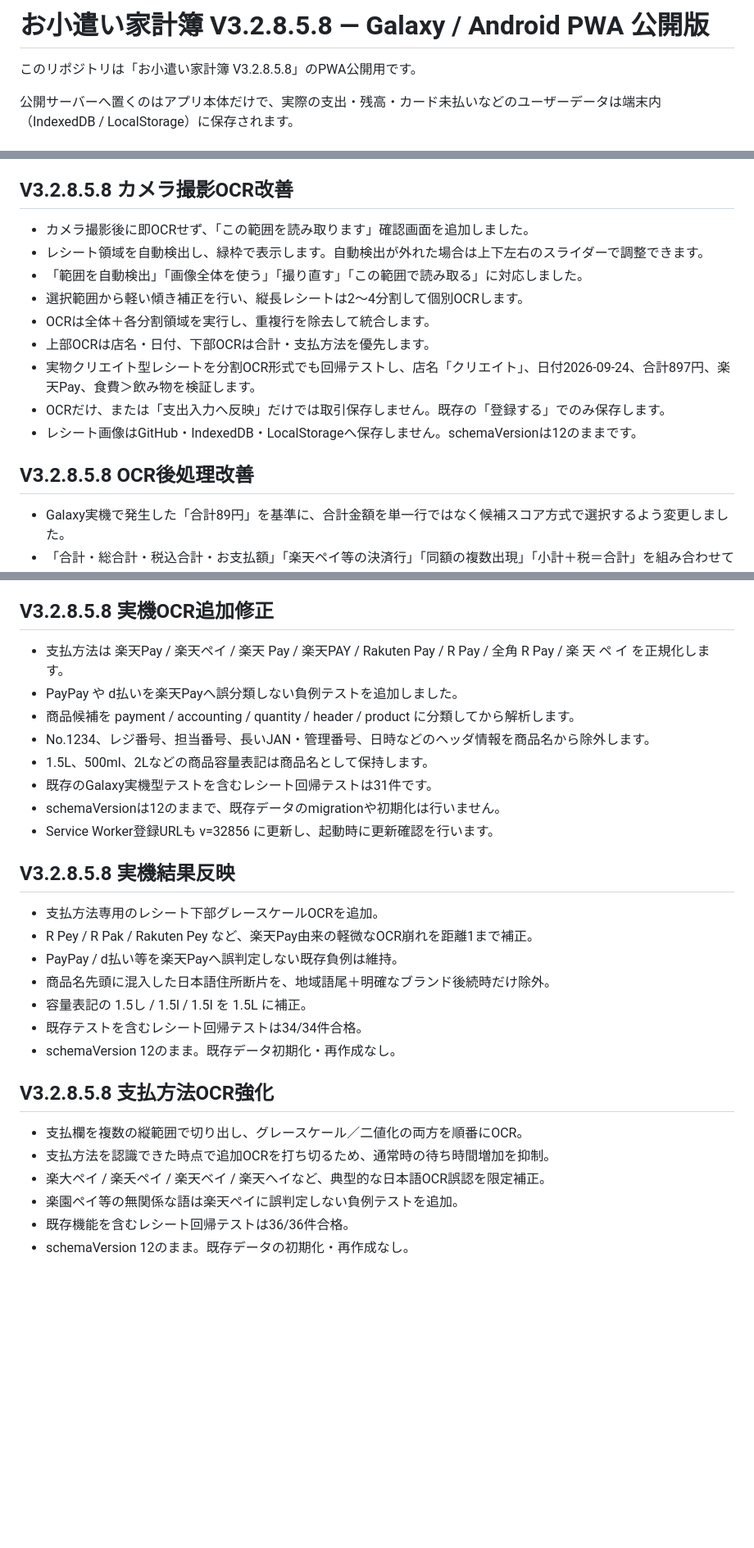
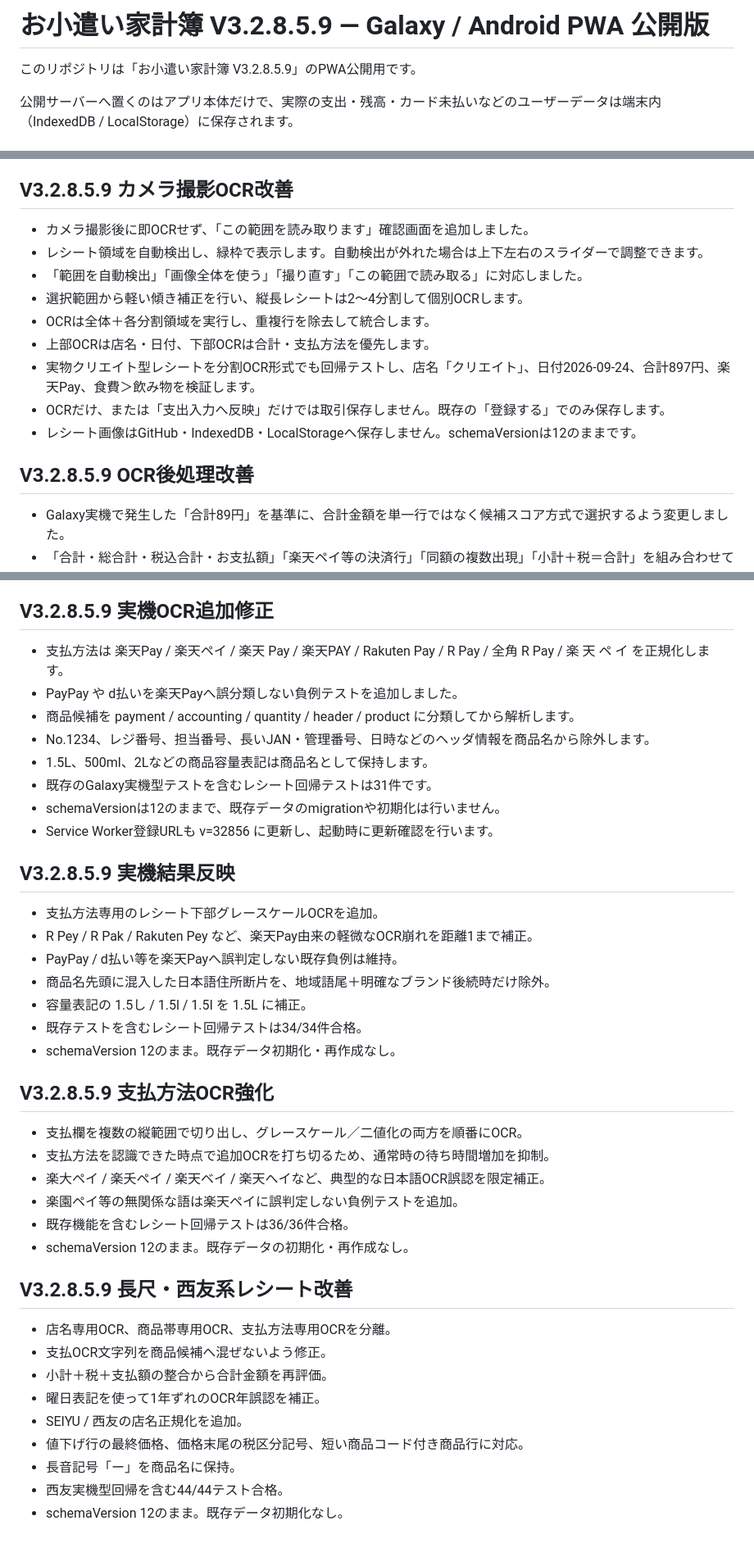
Before and after one commit to makemehappy71-alt/okozukai-pwa, a Markdown page: README.md, 3 parts joined by grey strips. Shown at 82% size. Drawn GitHub-style; blank space fills up the shorter version.

Commit message:
Document V3.2.8.5.9 long receipt OCR fixes

```diff
--- a/README.md
+++ b/README.md
@@ -1,6 +1,6 @@
-# お小遣い家計簿 V3.2.8.5.8 — Galaxy / Android PWA 公開版
+# お小遣い家計簿 V3.2.8.5.9 — Galaxy / Android PWA 公開版
 
-このリポジトリは「お小遣い家計簿 V3.2.8.5.8」のPWA公開用です。
+このリポジトリは「お小遣い家計簿 V3.2.8.5.9」のPWA公開用です。
 
 公開サーバーへ置くのはアプリ本体だけで、実際の支出・残高・カード未払いなどのユーザーデータは端末内（IndexedDB / LocalStorage）に保存されます。
 
@@ -69,7 +69,7 @@
 - schemaVersionは12のままで、既存取引データは変更しません。
 
 
-## V3.2.8.5.8 カメラ撮影OCR改善
+## V3.2.8.5.9 カメラ撮影OCR改善
 
 - カメラ撮影後に即OCRせず、「この範囲を読み取ります」確認画面を追加しました。
 - レシート領域を自動検出し、緑枠で表示します。自動検出が外れた場合は上下左右のスライダーで調整できます。
@@ -82,7 +82,7 @@
 - レシート画像はGitHub・IndexedDB・LocalStorageへ保存しません。schemaVersionは12のままです。
 
 
-## V3.2.8.5.8 OCR後処理改善
+## V3.2.8.5.9 OCR後処理改善
 
 - Galaxy実機で発生した「合計89円」を基準に、合計金額を単一行ではなく候補スコア方式で選択するよう変更しました。
 - 「合計・総合計・税込合計・お支払額」「楽天ペイ等の決済行」「同額の複数出現」「小計＋税＝合計」を組み合わせて最終金額を採点します。
@@ -125,7 +125,7 @@
 - schemaVersionは12のままで、既存データのmigrationは行いません。
 
 
-## V3.2.8.5.8 実機OCR追加修正
+## V3.2.8.5.9 実機OCR追加修正
 
 - 支払方法は 楽天Pay / 楽天ペイ / 楽天 Pay / 楽天PAY / Rakuten Pay / R Pay / 全角 R Pay / 楽 天 ペ イ を正規化します。
 - PayPay や d払いを楽天Payへ誤分類しない負例テストを追加しました。
@@ -137,7 +137,7 @@
 - Service Worker登録URLも v=32856 に更新し、起動時に更新確認を行います。
 
 
-## V3.2.8.5.8 実機結果反映
+## V3.2.8.5.9 実機結果反映
 
 - 支払方法専用のレシート下部グレースケールOCRを追加。
 - R Pey / R Pak / Rakuten Pey など、楽天Pay由来の軽微なOCR崩れを距離1まで補正。
@@ -148,7 +148,7 @@
 - schemaVersion 12のまま。既存データ初期化・再作成なし。
 
 
-## V3.2.8.5.8 支払方法OCR強化
+## V3.2.8.5.9 支払方法OCR強化
 
 - 支払欄を複数の縦範囲で切り出し、グレースケール／二値化の両方を順番にOCR。
 - 支払方法を認識できた時点で追加OCRを打ち切るため、通常時の待ち時間増加を抑制。
@@ -156,3 +156,16 @@
 - 楽園ペイ等の無関係な語は楽天ペイに誤判定しない負例テストを追加。
 - 既存機能を含むレシート回帰テストは36/36件合格。
 - schemaVersion 12のまま。既存データの初期化・再作成なし。
+
+
+## V3.2.8.5.9 長尺・西友系レシート改善
+
+- 店名専用OCR、商品帯専用OCR、支払方法専用OCRを分離。
+- 支払OCR文字列を商品候補へ混ぜないよう修正。
+- 小計＋税＋支払額の整合から合計金額を再評価。
+- 曜日表記を使って1年ずれのOCR年誤認を補正。
+- SEIYU / 西友の店名正規化を追加。
+- 値下げ行の最終価格、価格末尾の税区分記号、短い商品コード付き商品行に対応。
+- 長音記号「ー」を商品名に保持。
+- 西友実機型回帰を含む44/44テスト合格。
+- schemaVersion 12のまま。既存データ初期化なし。
```
Also changed, not shown: other parts of README.md (+6 -6 lines).
